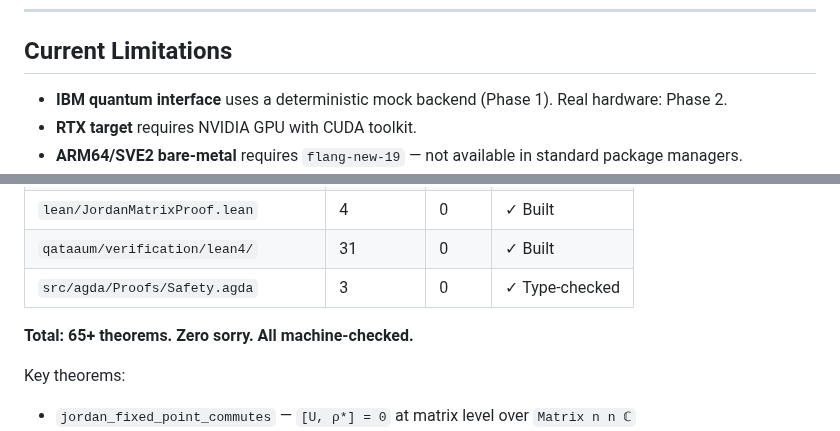
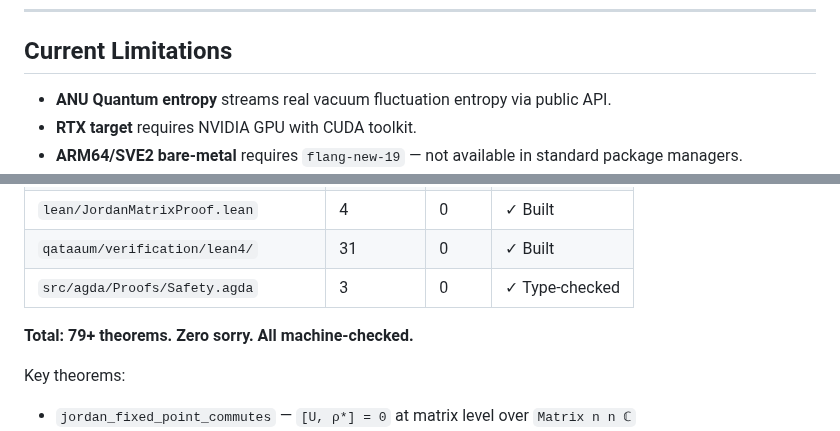
Before and after one commit to SNAPKITTYWEST/sov-kernel-monster, a Markdown page: README.md, 2 parts joined by grey strips. Drawn GitHub-style.

```diff
--- a/README.md
+++ b/README.md
@@ -434,7 +434,7 @@ The following are **not** covered by the machine-checked proofs:
 
 ## Current Limitations
 
-- **IBM quantum interface** uses a deterministic mock backend (Phase 1). Real hardware: Phase 2.
+- **ANU Quantum entropy** streams real vacuum fluctuation entropy via public API.
 - **RTX target** requires NVIDIA GPU with CUDA toolkit.
 - **ARM64/SVE2 bare-metal** requires `flang-new-19` — not available in standard package managers.
 - **Formal verification** covers the listed theorems. It does not cover every line of every module in all 30 languages.
@@ -645,7 +645,7 @@ The domain wall is the harder constraint. Any transition satisfying Ω-admissibi
 | `qataaum/verification/lean4/` | 31 | 0 | ✓ Built |
 | `src/agda/Proofs/Safety.agda` | 3 | 0 | ✓ Type-checked |
 
-**Total: 65+ theorems. Zero sorry. All machine-checked.**
+**Total: 79+ theorems. Zero sorry. All machine-checked.**
 
 Key theorems:
 - `jordan_fixed_point_commutes` — `[U, ρ*] = 0` at matrix level over `Matrix n n ℂ`
```
Also changed, not shown: other parts of README.md (+8 -8 lines).
